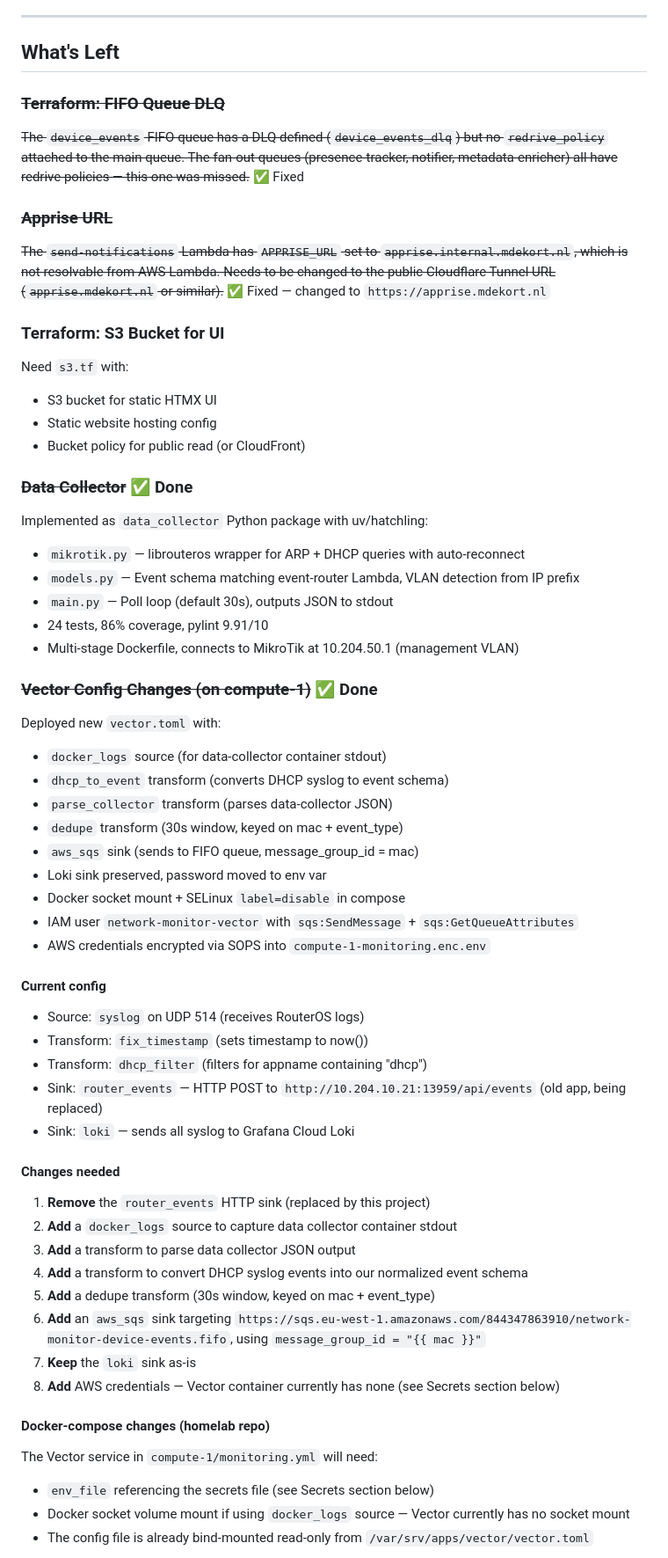
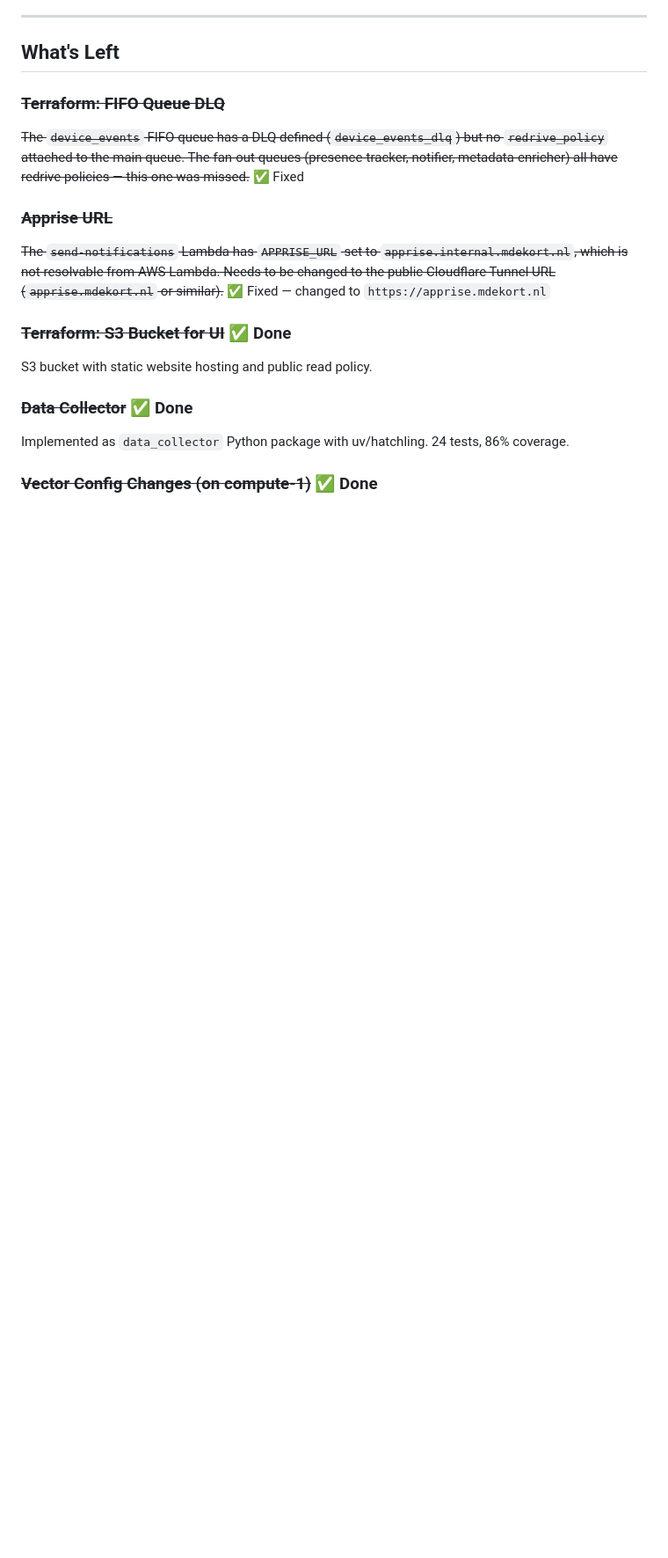
Before and after one commit to melvyndekort/network-monitor, a Markdown page: TODO.md, the part around one of its changes. Shown at 88% size. GitHub-like rendering; blank space fills up the shorter version.

Commit message:
docs: clean up TODO, mark S3 + UI as done

```diff
--- a/TODO.md
+++ b/TODO.md
@@ -24,52 +24,10 @@
 ### ~~Apprise URL~~
 ~~The `send-notifications` Lambda has `APPRISE_URL` set to `apprise.internal.mdekort.nl`, which is not resolvable from AWS Lambda. Needs to be changed to the public Cloudflare Tunnel URL (`apprise.mdekort.nl` or similar).~~ ✅ Fixed — changed to `https://apprise.mdekort.nl`
 
-### Terraform: S3 Bucket for UI
-Need `s3.tf` with:
-- S3 bucket for static HTMX UI
-- Static website hosting config
-- Bucket policy for public read (or CloudFront)
+### ~~Terraform: S3 Bucket for UI~~ ✅ Done
+S3 bucket with static website hosting and public read policy.
 
 ### ~~Data Collector~~ ✅ Done
-Implemented as `data_collector` Python package with uv/hatchling:
-- `mikrotik.py` — librouteros wrapper for ARP + DHCP queries with auto-reconnect
-- `models.py` — Event schema matching event-router Lambda, VLAN detection from IP prefix
-- `main.py` — Poll loop (default 30s), outputs JSON to stdout
-- 24 tests, 86% coverage, pylint 9.91/10
-- Multi-stage Dockerfile, connects to MikroTik at 10.204.50.1 (management VLAN)
+Implemented as `data_collector` Python package with uv/hatchling. 24 tests, 86% coverage.
 
 ### ~~Vector Config Changes (on compute-1)~~ ✅ Done
-Deployed new `vector.toml` with:
-- `docker_logs` source (for data-collector container stdout)
-- `dhcp_to_event` transform (converts DHCP syslog to event schema)
-- `parse_collector` transform (parses data-collector JSON)
-- `dedupe` transform (30s window, keyed on mac + event_type)
-- `aws_sqs` sink (sends to FIFO queue, message_group_id = mac)
-- Loki sink preserved, password moved to env var
-- Docker socket mount + SELinux `label=disable` in compose
-- IAM user `network-monitor-vector` with `sqs:SendMessage` + `sqs:GetQueueAttributes`
-- AWS credentials encrypted via SOPS into `compute-1-monitoring.enc.env`
-
-#### Current config
-- Source: `syslog` on UDP 514 (receives RouterOS logs)
-- Transform: `fix_timestamp` (sets timestamp to now())
-- Transform: `dhcp_filter` (filters for appname containing "dhcp")
-- Sink: `router_events` — HTTP POST to `http://10.204.10.21:13959/api/events` (old app, being replaced)
-- Sink: `loki` — sends all syslog to Grafana Cloud Loki
-
-#### Changes needed
-1. **Remove** the `router_events` HTTP sink (replaced by this project)
-2. **Add** a `docker_logs` source to capture data collector container stdout
-3. **Add** a transform to parse data collector JSON output
-4. **Add** a transform to convert DHCP syslog events into our normalized event schema
-5. **Add** a dedupe transform (30s window, keyed on mac + event_type)
-6. **Add** an `aws_sqs` sink targeting `https://sqs.eu-west-1.amazonaws.com/844347863910/network-monitor-device-events.fifo`, using `message_group_id = "{{ mac }}"`
-7. **Keep** the `loki` sink as-is
-8. **Add** AWS credentials — Vector container currently has none (see Secrets section below)
-
-#### Docker-compose changes (homelab repo)
-The Vector service in `compute-1/monitoring.yml` will need:
-- `env_file` referencing the secrets file (see Secrets section below)
-- Docker socket volume mount if using `docker_logs` source — Vector currently has no socket mount
-- The config file is already bind-mounted read-only from `/var/srv/apps/vector/vector.toml`
-
```
Also changed, not shown: other parts of TODO.md (+5 -43 lines).
